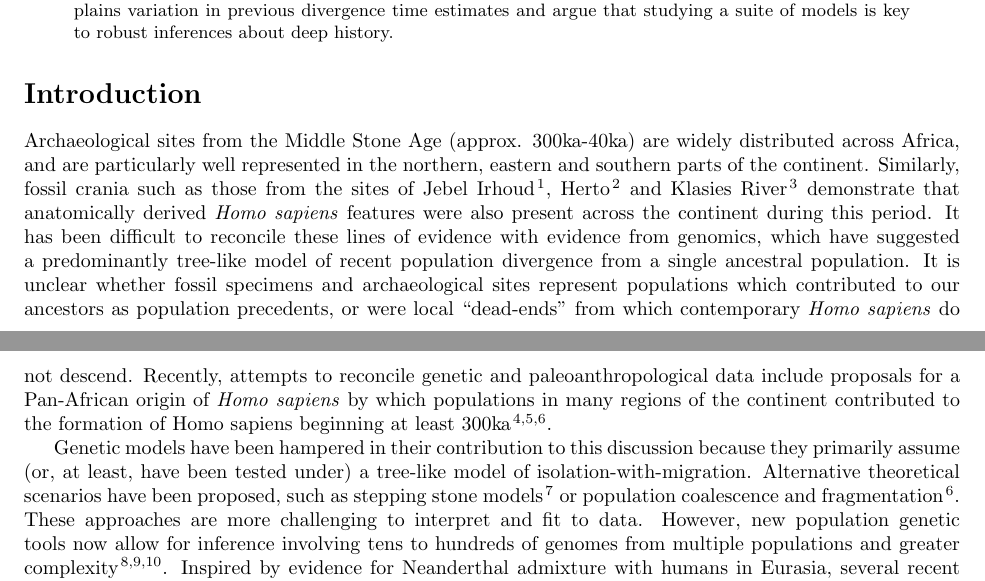
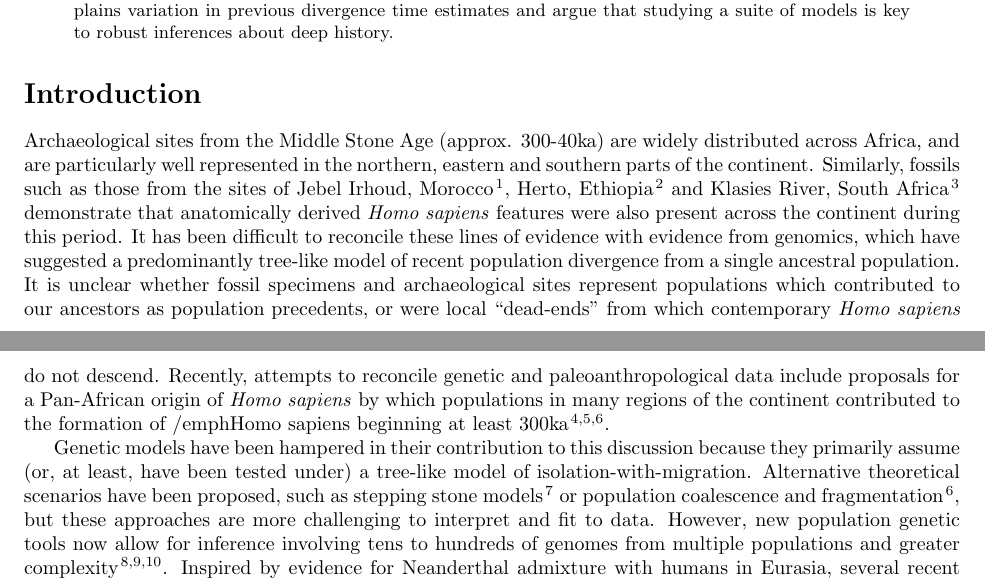
Before and after one commit to apragsdale/african-structure-paper, a LaTeX paper (paper.tex): two parts of pages 1 and 2 of 12, joined at a grey line, cut so that both start at the same text. Compiled offline with pdfLaTeX.

Commit message:
Made a few small edits to the introduction

```diff
--- a/paper.tex
+++ b/paper.tex
@@ -80,11 +80,11 @@ robust inferences about deep history.
 
 \section*{Introduction}
 
-Archaeological sites from the Middle Stone Age (approx. 300ka-40ka) are widely
+Archaeological sites from the Middle Stone Age (approx. 300-40ka) are widely
 distributed across Africa, and are particularly well represented in the
-northern, eastern and southern parts of the continent. Similarly, fossil crania
-such as those from the sites of Jebel Irhoud \citep{Hublin2017-cq}, Herto
-\citep{White2003-bk} and Klasies River \citep{Deacon1995-rx} demonstrate that
+northern, eastern and southern parts of the continent. Similarly, fossils
+such as those from the sites of Jebel Irhoud, Morocco \citep{Hublin2017-cq}, Herto, Ethiopia
+\citep{White2003-bk} and Klasies River, South Africa \citep{Deacon1995-rx} demonstrate that
 anatomically derived \emph{Homo sapiens} features were also present across the
 continent during this period. It has been difficult to reconcile these lines of
 evidence with evidence from genomics, which have suggested a predominantly
@@ -97,14 +97,14 @@ Recently,
 attempts to reconcile genetic and
 paleoanthropological data include proposals for a Pan-African origin of
 \emph{Homo sapiens} by which populations in many regions of the continent
-contributed to the formation of Homo sapiens beginning at least 300ka
+contributed to the formation of /emph{Homo sapiens} beginning at least 300ka
 \citep{Stringer2016-mj,Scerri2018-nl,Scerri2019-xg}.
 
 Genetic models have been hampered in their contribution to this discussion
 because they primarily assume (or, at least, have been tested under) a
 tree-like model of isolation-with-migration. Alternative theoretical scenarios
 have been proposed, such as stepping stone models \citep{Arredondo2021-qa} or
-population coalescence and fragmentation \citep{Scerri2019-xg}. These
+population coalescence and fragmentation \citep{Scerri2019-xg}, but these
 approaches are more challenging to interpret and fit to data.
 However, new population genetic tools now allow for inference involving tens to
 hundreds of genomes from multiple populations and greater complexity
```
Also changed, not shown: paper.tex (2 more changed lines).
